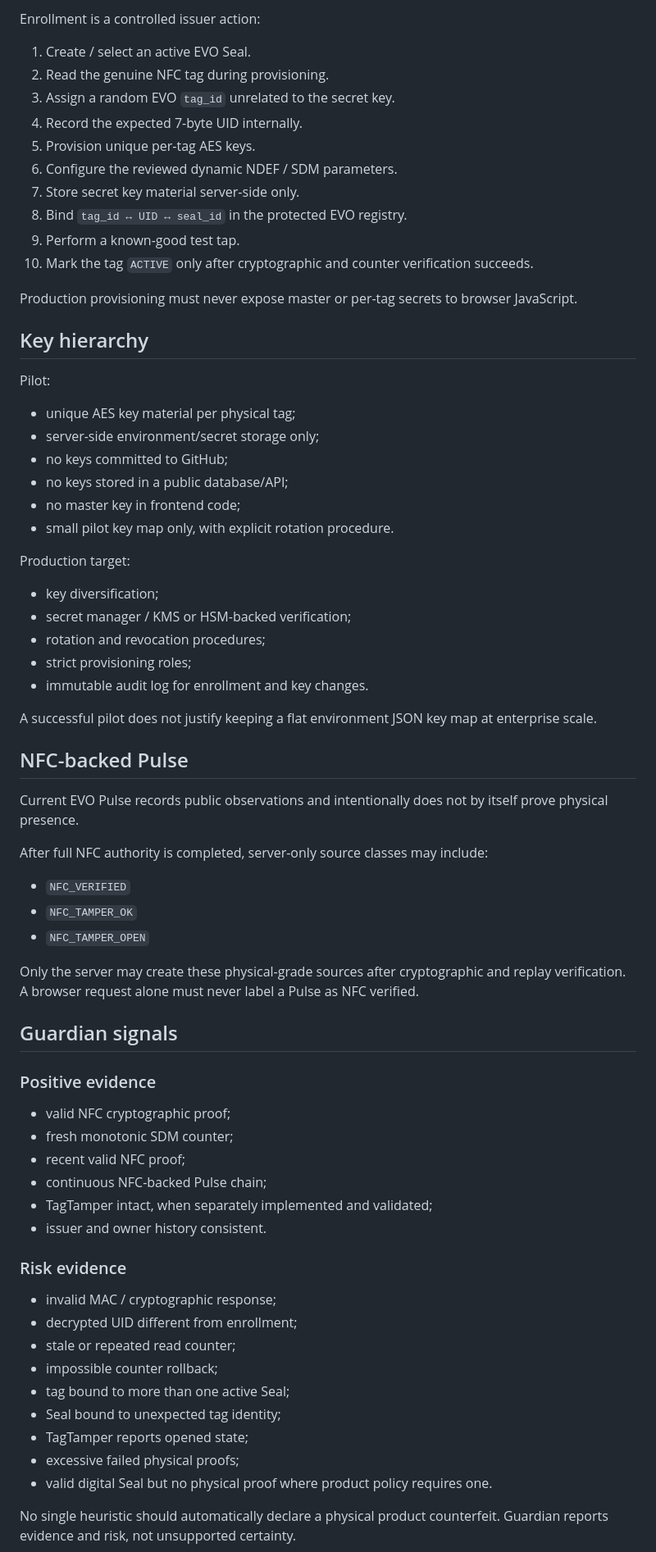
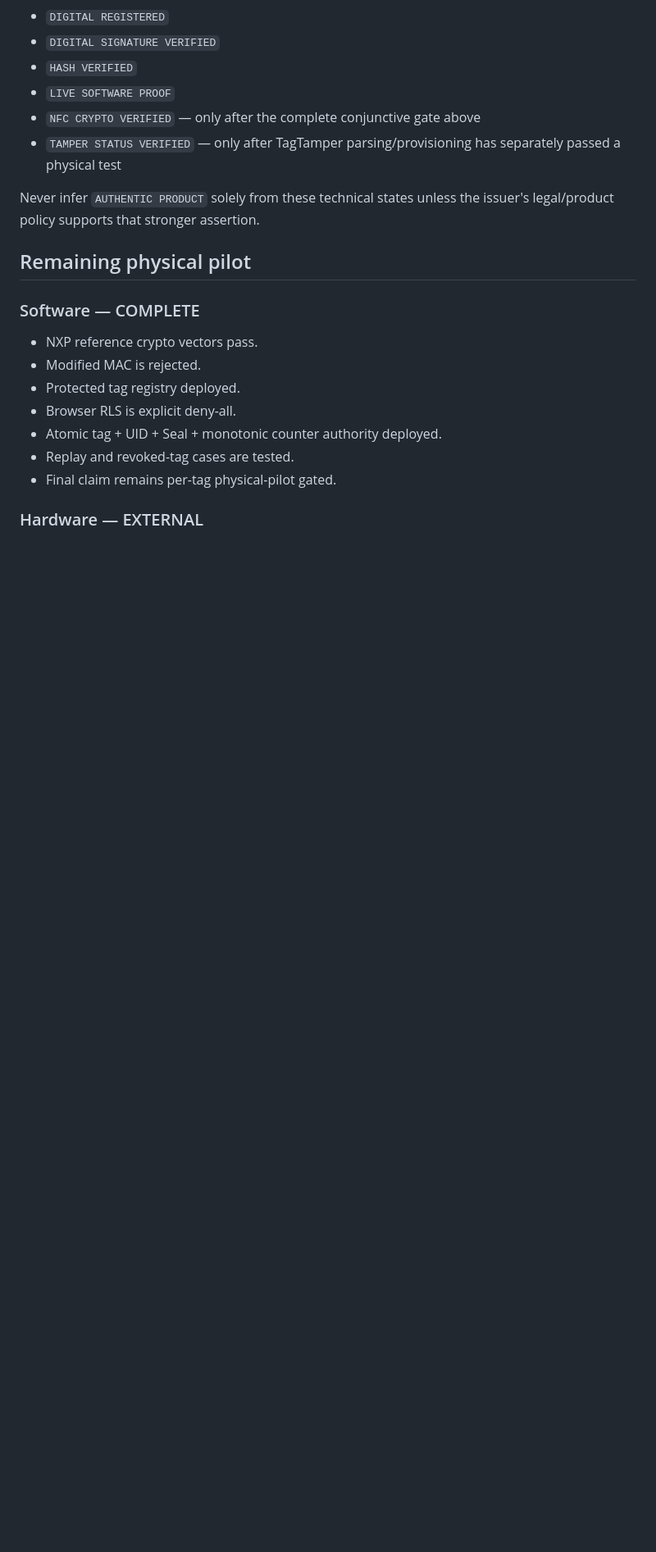
Before and after one commit to lionelricca/evo-protocol, a Markdown page: docs/NFC_ARCHITECTURE.md, the part around one of its changes. Shown at 82% size. GitHub-like rendering; blank space fills up the shorter version.

```diff
--- a/docs/NFC_ARCHITECTURE.md
+++ b/docs/NFC_ARCHITECTURE.md
@@ -113,74 +139,24 @@ A tag is not trusted merely because it says it belongs to an EVO Seal.
 
-Enrollment is a controlled issuer action:
+- `DIGITAL REGISTERED`
+- `DIGITAL SIGNATURE VERIFIED`
+- `HASH VERIFIED`
+- `LIVE SOFTWARE PROOF`
+- `NFC CRYPTO VERIFIED` — only after the complete conjunctive gate above
+- `TAMPER STATUS VERIFIED` — only after TagTamper parsing/provisioning has separately passed a physical test
 
-1. Create / select an active EVO Seal.
-2. Read the genuine NFC tag during provisioning.
-3. Assign a random EVO `tag_id` unrelated to the secret key.
-4. Record the expected 7-byte UID internally.
-5. Provision unique per-tag AES keys.
-6. Configure the reviewed dynamic NDEF / SDM parameters.
-7. Store secret key material server-side only.
-8. Bind `tag_id ↔ UID ↔ seal_id` in the protected EVO registry.
-9. Perform a known-good test tap.
-10. Mark the tag `ACTIVE` only after cryptographic and counter verification succeeds.
+Never infer `AUTHENTIC PRODUCT` solely from these technical states unless the issuer's legal/product policy supports that stronger assertion.
 
-Production provisioning must never expose master or per-tag secrets to browser JavaScript.
+## Remaining physical pilot
 
-## Key hierarchy
+### Software — COMPLETE
 
-Pilot:
+- NXP reference crypto vectors pass.
+- Modified MAC is rejected.
+- Protected tag registry deployed.
+- Browser RLS is explicit deny-all.
+- Atomic tag + UID + Seal + monotonic counter authority deployed.
+- Replay and revoked-tag cases are tested.
+- Final claim remains per-tag physical-pilot gated.
 
-- unique AES key material per physical tag;
-- server-side environment/secret storage only;
-- no keys committed to GitHub;
-- no keys stored in a public database/API;
-- no master key in frontend code;
-- small pilot key map only, with explicit rotation procedure.
+### Hardware — EXTERNAL
 
-Production target:
-
-- key diversification;
-- secret manager / KMS or HSM-backed verification;
-- rotation and revocation procedures;
-- strict provisioning roles;
-- immutable audit log for enrollment and key changes.
-
-A successful pilot does not justify keeping a flat environment JSON key map at enterprise scale.
-
-## NFC-backed Pulse
-
-Current EVO Pulse records public observations and intentionally does not by itself prove physical presence.
-
-After full NFC authority is completed, server-only source classes may include:
-
-- `NFC_VERIFIED`
-- `NFC_TAMPER_OK`
-- `NFC_TAMPER_OPEN`
-
-Only the server may create these physical-grade sources after cryptographic and replay verification. A browser request alone must never label a Pulse as NFC verified.
-
-## Guardian signals
-
-### Positive evidence
-
-- valid NFC cryptographic proof;
-- fresh monotonic SDM counter;
-- recent valid NFC proof;
-- continuous NFC-backed Pulse chain;
-- TagTamper intact, when separately implemented and validated;
-- issuer and owner history consistent.
-
-### Risk evidence
-
-- invalid MAC / cryptographic response;
-- decrypted UID different from enrollment;
-- stale or repeated read counter;
-- impossible counter rollback;
-- tag bound to more than one active Seal;
-- Seal bound to unexpected tag identity;
-- TagTamper reports opened state;
-- excessive failed physical proofs;
-- valid digital Seal but no physical proof where product policy requires one.
-
-No single heuristic should automatically declare a physical product counterfeit. Guardian reports evidence and risk, not unsupported certainty.
-
```
Also changed, not shown: other parts of docs/NFC_ARCHITECTURE.md (+108 -121 lines).
